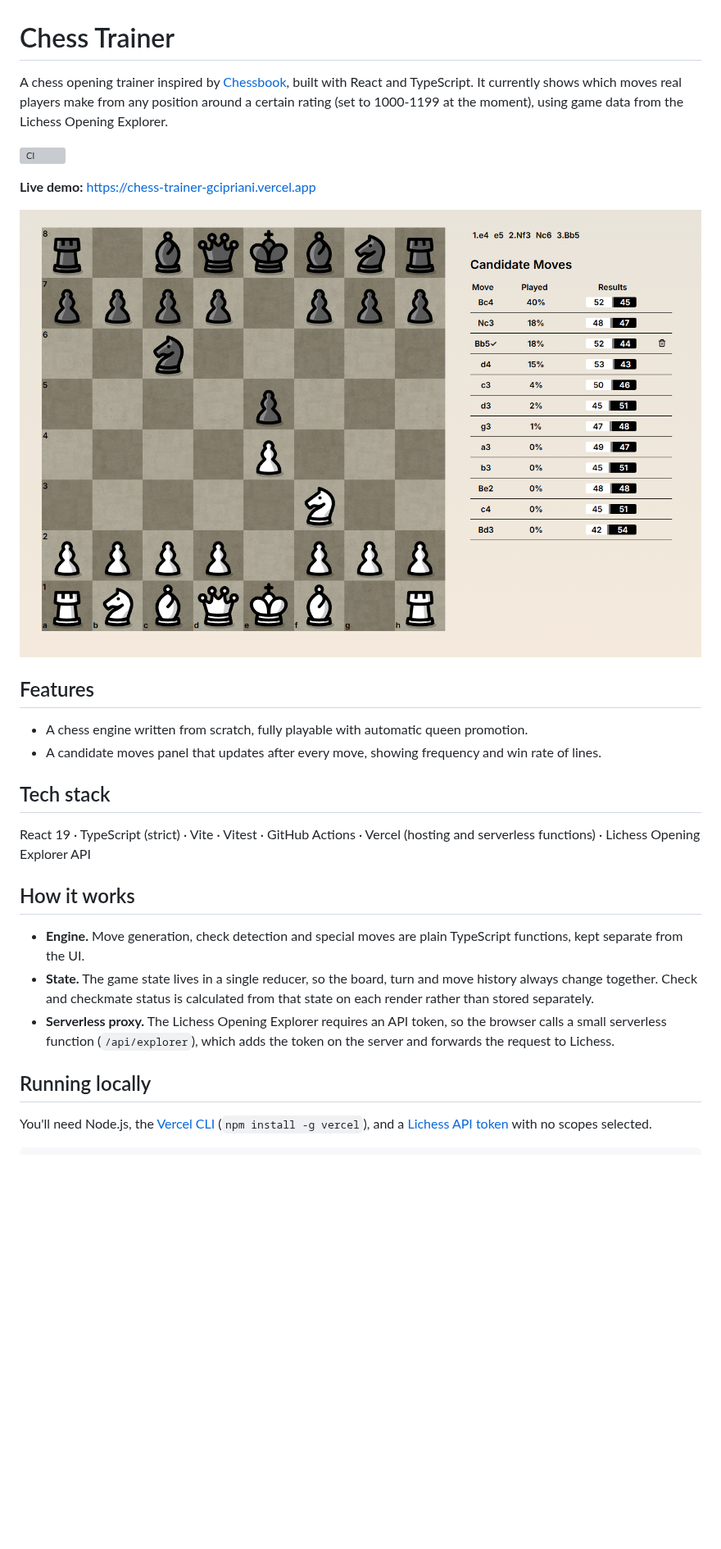
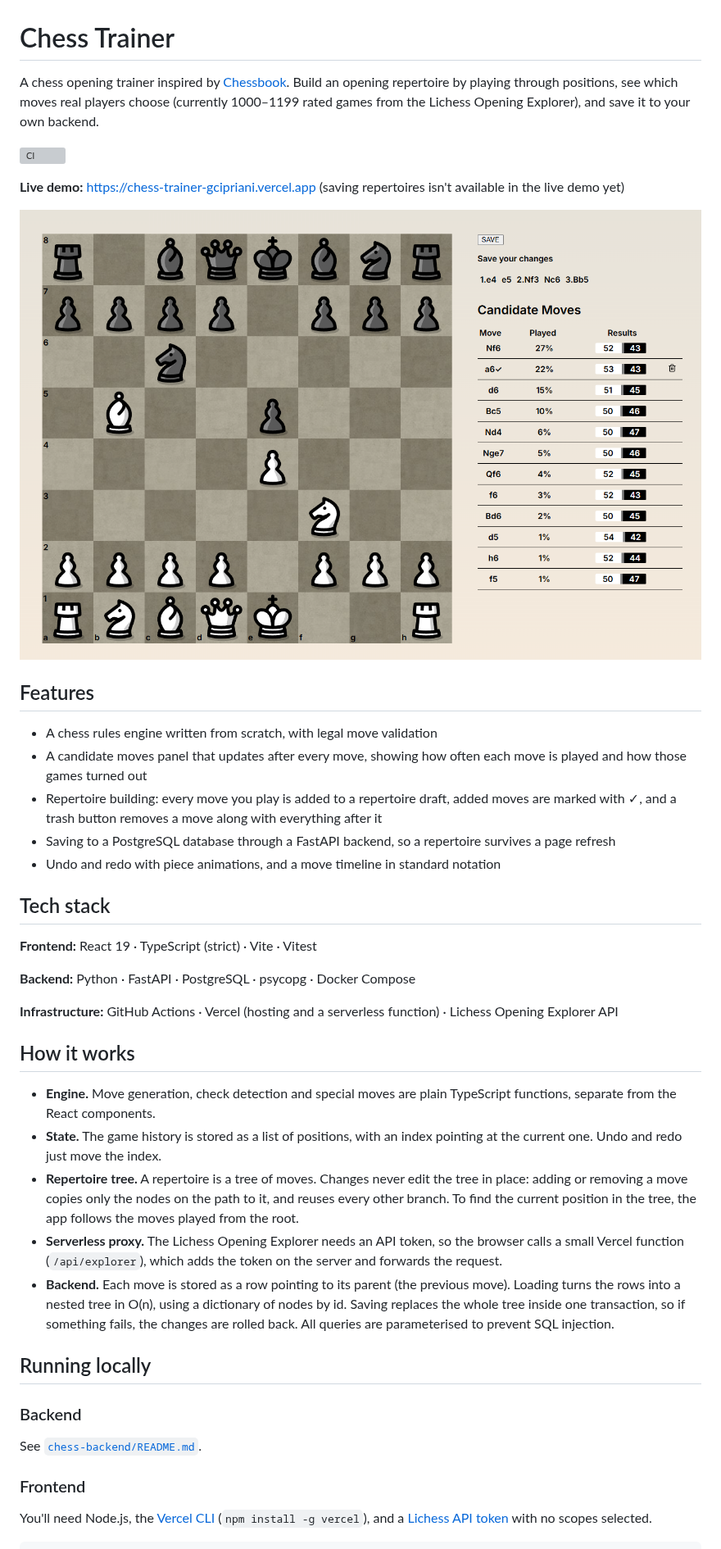
Before and after one commit to gabrielcipriani/chess-trainer, a Markdown page: README.md, the part around one of its changes. Shown at 82% size. Rendered like a GitHub page; pictures changed too: docs/screenshot.png; blank space fills up the shorter version; grey boxes are pictures that could not be loaded.

Commit message:
docs: document the backend setup and update the README

```diff
--- a/README.md
+++ b/README.md
@@ -1,29 +1,44 @@
 # Chess Trainer
 
-A chess opening trainer inspired by [Chessbook](https://www.chessbook.com), built with React and TypeScript. It currently shows which moves real players make from any position around a certain rating (set to 1000-1199 at the moment), using game data from the Lichess Opening Explorer.
+A chess opening trainer inspired by [Chessbook](https://www.chessbook.com). Build an opening repertoire by playing through positions, see which moves real players choose (currently 1000–1199 rated games from the Lichess Opening Explorer), and save it to your own backend.
 
 ![CI](https://github.com/gabrielcipriani/chess-trainer/actions/workflows/ci.yml/badge.svg)
 
-**Live demo:** https://chess-trainer-gcipriani.vercel.app
+**Live demo:** https://chess-trainer-gcipriani.vercel.app (saving repertoires isn't available in the live demo yet)
 
 ![Screenshot](docs/screenshot.png)
 
 ## Features
 
-- A chess engine written from scratch, fully playable with automatic queen promotion.
-- A candidate moves panel that updates after every move, showing frequency and win rate of lines.
+- A chess rules engine written from scratch, with legal move validation
+- A candidate moves panel that updates after every move, showing how often each move is played and how those games turned out
+- Repertoire building: every move you play is added to a repertoire draft, added moves are marked with ✓, and a trash button removes a move along with everything after it
+- Saving to a PostgreSQL database through a FastAPI backend, so a repertoire survives a page refresh
+- Undo and redo with piece animations, and a move timeline in standard notation
 
 ## Tech stack
 
-React 19 · TypeScript (strict) · Vite · Vitest · GitHub Actions · Vercel (hosting and serverless functions) · Lichess Opening Explorer API
+**Frontend:** React 19 · TypeScript (strict) · Vite · Vitest
+
+**Backend:** Python · FastAPI · PostgreSQL · psycopg · Docker Compose
+
+**Infrastructure:** GitHub Actions · Vercel (hosting and a serverless function) · Lichess Opening Explorer API
 
 ## How it works
 
-- **Engine.** Move generation, check detection and special moves are plain TypeScript functions, kept separate from the UI.
-- **State.** The game state lives in a single reducer, so the board, turn and move history always change together. Check and checkmate status is calculated from that state on each render rather than stored separately.
-- **Serverless proxy.** The Lichess Opening Explorer requires an API token, so the browser calls a small serverless function (`/api/explorer`), which adds the token on the server and forwards the request to Lichess.
+- **Engine.** Move generation, check detection and special moves are plain TypeScript functions, separate from the React components.
+- **State.** The game history is stored as a list of positions, with an index pointing at the current one. Undo and redo just move the index.
+- **Repertoire tree.** A repertoire is a tree of moves. Changes never edit the tree in place: adding or removing a move copies only the nodes on the path to it, and reuses every other branch. To find the current position in the tree, the app follows the moves played from the root.
+- **Serverless proxy.** The Lichess Opening Explorer needs an API token, so the browser calls a small Vercel function (`/api/explorer`), which adds the token on the server and forwards the request.
+- **Backend.** Each move is stored as a row pointing to its parent (the previous move). Loading turns the rows into a nested tree in O(n), using a dictionary of nodes by id. Saving replaces the whole tree inside one transaction, so if something fails, the changes are rolled back. All queries are parameterised to prevent SQL injection.
 
 ## Running locally
+
+### Backend
+
+See [`chess-backend/README.md`](chess-backend/README.md).
+
+### Frontend
 
 You'll need Node.js, the [Vercel CLI](https://vercel.com/docs/cli) (`npm install -g vercel`), and a [Lichess API token](https://lichess.org/account/oauth/token) with no scopes selected.
 
```
Also changed, not shown: other parts of README.md (+9 -10 lines), chess-backend/README.md (added, +67 -0 lines), 1 other file.
